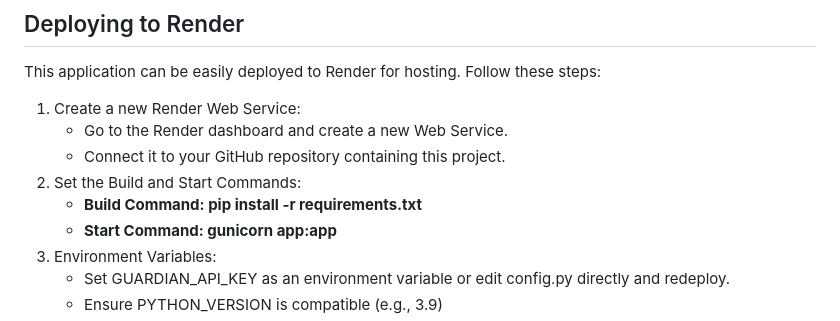
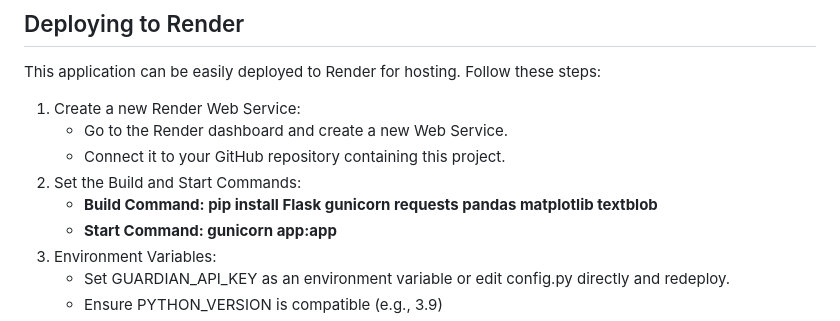
Before and after one commit to chrisf3/GuardianSentimentWebProject, a Markdown page: README.md, the part around the change. GitHub-like rendering.

```diff
--- a/README.md
+++ b/README.md
@@ -77,7 +77,7 @@ This application can be easily deployed to Render for hosting. Follow these step
    - Go to the Render dashboard and create a new Web Service.
    - Connect it to your GitHub repository containing this project.
 2. Set the Build and Start Commands:
-   - **Build Command: pip install -r requirements.txt**
+   - **Build Command: pip install Flask gunicorn requests pandas matplotlib textblob**
    - **Start Command: gunicorn app:app**
 3. Environment Variables:
    - Set GUARDIAN_API_KEY as an environment variable or edit config.py directly and redeploy.
```
